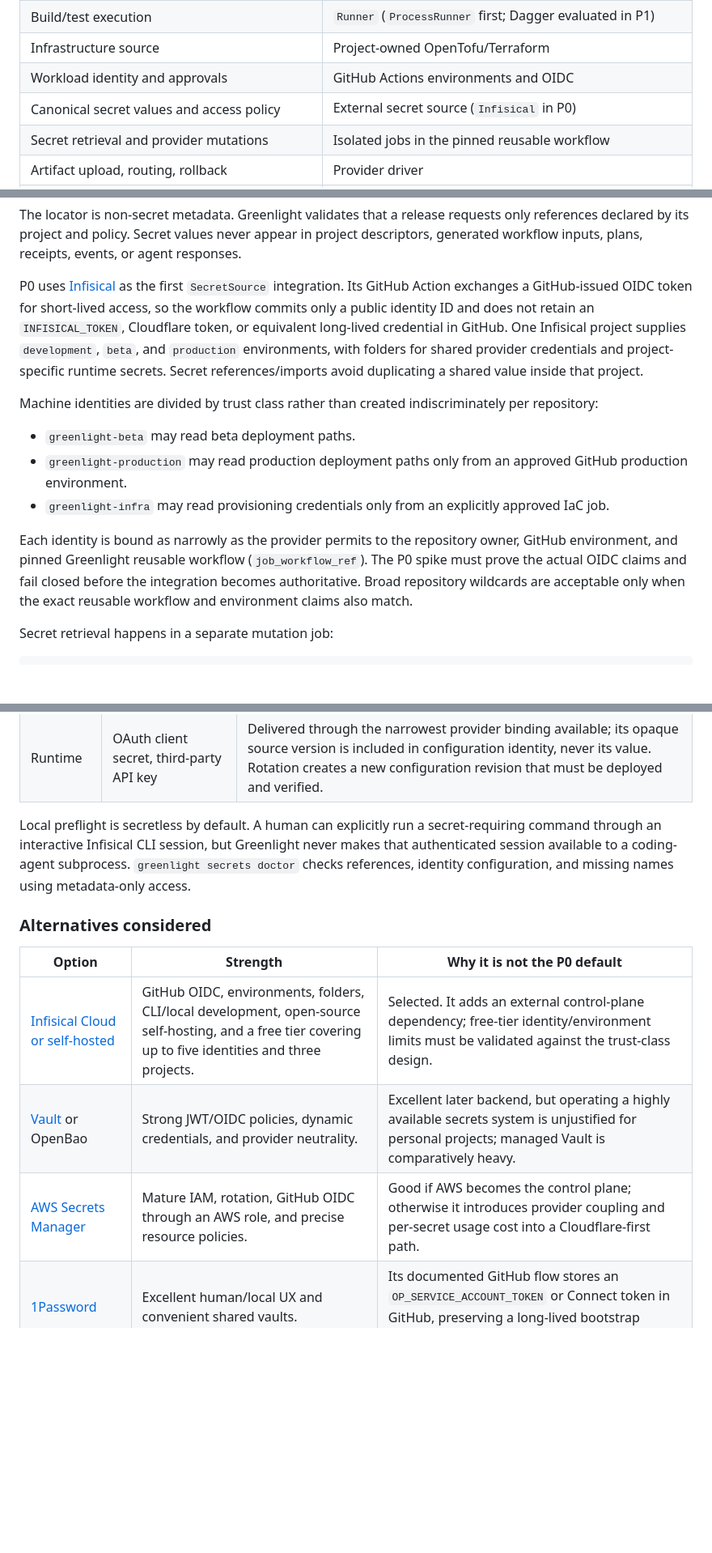
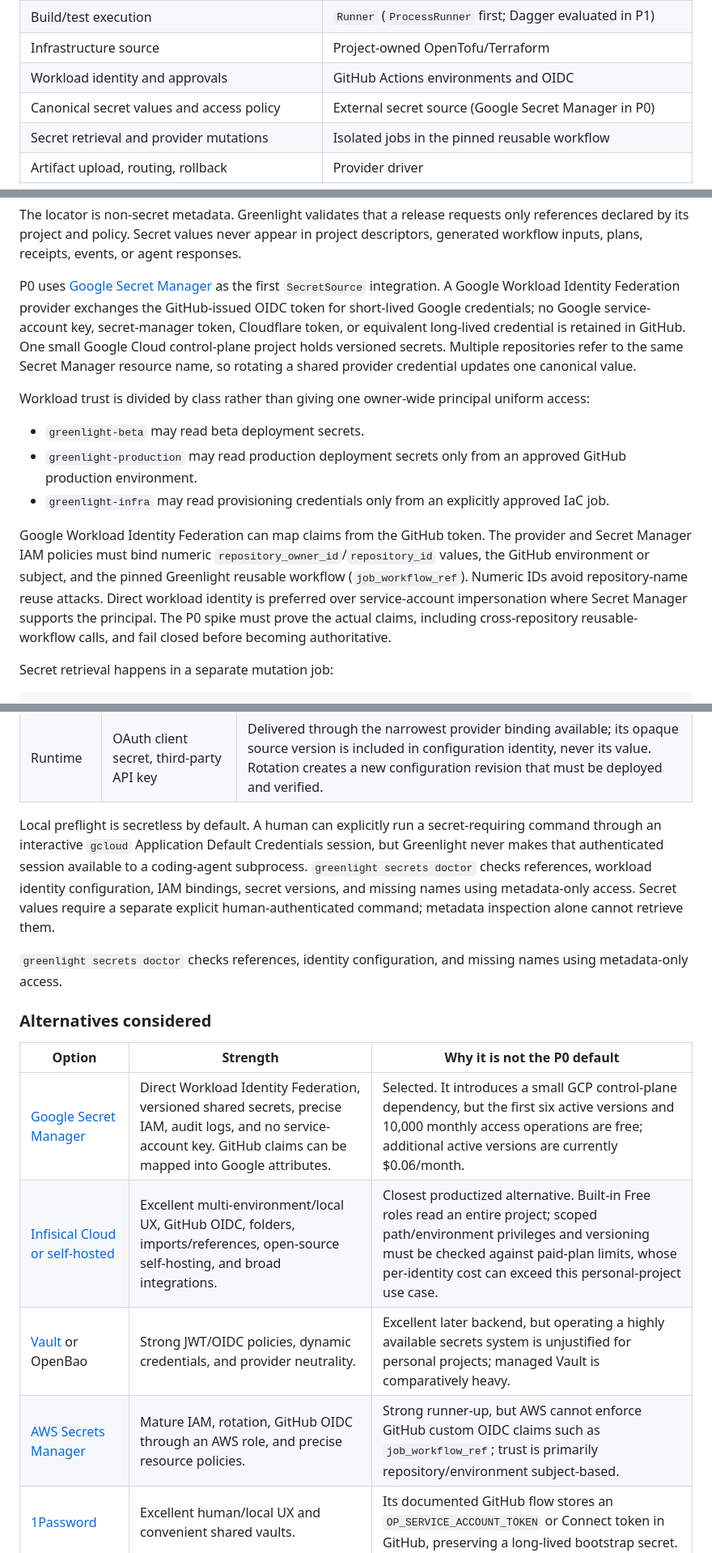
Before and after one commit to RTrentJones/Greenlight, a Markdown page: docs/greenlight-v3-design.md, 3 parts joined by grey strips. Shown at 81% size. Rendered like a GitHub page; blank space fills up the shorter version.

Commit message:
docs: select Google Secret Manager for P0

```diff
--- a/docs/greenlight-v3-design.md
+++ b/docs/greenlight-v3-design.md
@@ -187,7 +187,7 @@ Greenlight service in the release path.
 | Build/test execution | `Runner` (`ProcessRunner` first; Dagger evaluated in P1) |
 | Infrastructure source | Project-owned OpenTofu/Terraform |
 | Workload identity and approvals | GitHub Actions environments and OIDC |
-| Canonical secret values and access policy | External secret source (`Infisical` in P0) |
+| Canonical secret values and access policy | External secret source (Google Secret Manager in P0) |
 | Secret retrieval and provider mutations | Isolated jobs in the pinned reusable workflow |
 | Artifact upload, routing, rollback | Provider driver |
 | Gate result and promotion authorization | Greenlight receipt policy |
@@ -434,26 +434,27 @@ The locator is non-secret metadata. Greenlight validates that a release requests
 declared by its project and policy. Secret values never appear in project descriptors, generated
 workflow inputs, plans, receipts, events, or agent responses.
 
-P0 uses [Infisical](https://infisical.com/docs/integrations/cicd/githubactions) as the first
-`SecretSource` integration. Its GitHub Action exchanges a GitHub-issued OIDC token for short-lived
-access, so the workflow commits only a public identity ID and does not retain an
-`INFISICAL_TOKEN`, Cloudflare token, or equivalent long-lived credential in GitHub. One Infisical
-project supplies `development`, `beta`, and `production` environments, with folders for shared
-provider credentials and project-specific runtime secrets. Secret references/imports avoid
-duplicating a shared value inside that project.
+P0 uses [Google Secret Manager](https://cloud.google.com/secret-manager/docs/authentication) as the
+first `SecretSource` integration. A Google Workload Identity Federation provider exchanges the
+GitHub-issued OIDC token for short-lived Google credentials; no Google service-account key,
+secret-manager token, Cloudflare token, or equivalent long-lived credential is retained in GitHub.
+One small Google Cloud control-plane project holds versioned secrets. Multiple repositories refer
+to the same Secret Manager resource name, so rotating a shared provider credential updates one
+canonical value.
 
-Machine identities are divided by trust class rather than created indiscriminately per repository:
+Workload trust is divided by class rather than giving one owner-wide principal uniform access:
 
-- `greenlight-beta` may read beta deployment paths.
-- `greenlight-production` may read production deployment paths only from an approved GitHub
+- `greenlight-beta` may read beta deployment secrets.
+- `greenlight-production` may read production deployment secrets only from an approved GitHub
   production environment.
 - `greenlight-infra` may read provisioning credentials only from an explicitly approved IaC job.
 
-Each identity is bound as narrowly as the provider permits to the repository owner, GitHub
-environment, and pinned Greenlight reusable workflow (`job_workflow_ref`). The P0 spike must prove
-the actual OIDC claims and fail closed before the integration becomes authoritative. Broad
-repository wildcards are acceptable only when the exact reusable workflow and environment claims
-also match.
+Google Workload Identity Federation can map claims from the GitHub token. The provider and Secret
+Manager IAM policies must bind numeric `repository_owner_id`/`repository_id` values, the GitHub
+environment or subject, and the pinned Greenlight reusable workflow (`job_workflow_ref`). Numeric
+IDs avoid repository-name reuse attacks. Direct workload identity is preferred over service-account
+impersonation where Secret Manager supports the principal. The P0 spike must prove the actual claims,
+including cross-repository reusable-workflow calls, and fail closed before becoming authoritative.
 
 Secret retrieval happens in a separate mutation job:
 
@@ -476,17 +477,23 @@ Two secret classes have different release semantics:
 | Runtime | OAuth client secret, third-party API key | Delivered through the narrowest provider binding available; its opaque source version is included in configuration identity, never its value. Rotation creates a new configuration revision that must be deployed and verified. |
 
 Local preflight is secretless by default. A human can explicitly run a secret-requiring command
-through an interactive Infisical CLI session, but Greenlight never makes that authenticated session
-available to a coding-agent subprocess. `greenlight secrets doctor` checks references, identity
+through an interactive `gcloud` Application Default Credentials session, but Greenlight never makes
+that authenticated session available to a coding-agent subprocess. `greenlight secrets doctor`
+checks references, workload identity configuration, IAM bindings, secret versions, and missing names
+using metadata-only access. Secret values require a separate explicit human-authenticated command;
+metadata inspection alone cannot retrieve them.
+
+`greenlight secrets doctor` checks references, identity
 configuration, and missing names using metadata-only access.
 
 ### Alternatives considered
 
 | Option | Strength | Why it is not the P0 default |
 |---|---|---|
-| [Infisical Cloud or self-hosted](https://infisical.com/docs/documentation/platform/secrets-mgmt/overview) | GitHub OIDC, environments, folders, CLI/local development, open-source self-hosting, and a free tier covering up to five identities and three projects. | Selected. It adds an external control-plane dependency; free-tier identity/environment limits must be validated against the trust-class design. |
+| [Google Secret Manager](https://cloud.google.com/secret-manager/docs/authentication) | Direct Workload Identity Federation, versioned shared secrets, precise IAM, audit logs, and no service-account key. GitHub claims can be mapped into Google attributes. | Selected. It introduces a small GCP control-plane dependency, but the first six active versions and 10,000 monthly access operations are free; additional active versions are currently $0.06/month. |
+| [Infisical Cloud or self-hosted](https://infisical.com/docs/integrations/cicd/githubactions) | Excellent multi-environment/local UX, GitHub OIDC, folders, imports/references, open-source self-hosting, and broad integrations. | Closest productized alternative. Built-in Free roles read an entire project; scoped path/environment privileges and versioning must be checked against paid-plan limits, whose per-identity cost can exceed this personal-project use case. |
 | [Vault](https://developer.hashicorp.com/well-architected-framework/secure-systems/secure-applications/ci-cd-secrets/github-actions) or OpenBao | Strong JWT/OIDC policies, dynamic credentials, and provider neutrality. | Excellent later backend, but operating a highly available secrets system is unjustified for personal projects; managed Vault is comparatively heavy. |
-| [AWS Secrets Manager](https://docs.aws.amazon.com/secretsmanager/latest/userguide/retrieving-secrets_github.html) | Mature IAM, rotation, GitHub OIDC through an AWS role, and precise resource policies. | Good if AWS becomes the control plane; otherwise it introduces provider coupling and per-secret usage cost into a Cloudflare-first path. |
+| [AWS Secrets Manager](https://docs.aws.amazon.com/secretsmanager/latest/userguide/retrieving-secrets_github.html) | Mature IAM, rotation, GitHub OIDC through an AWS role, and precise resource policies. | Strong runner-up, but AWS cannot enforce GitHub custom OIDC claims such as `job_workflow_ref`; trust is primarily repository/environment subject-based. |
 | [1Password](https://developer.1password.com/docs/ci-cd/github-actions/) | Excellent human/local UX and convenient shared vaults. | Its documented GitHub flow stores an `OP_SERVICE_ACCOUNT_TOKEN` or Connect token in GitHub, preserving a long-lived bootstrap secret. |
 | [Bitwarden Secrets Manager](https://bitwarden.com/help/access-tokens/) | Familiar UX, projects, machine accounts, CLI, and self-hosting. | Its GitHub integration similarly begins with a stored `BWS_ACCESS_TOKEN`. |
 | [Doppler](https://docs.doppler.com/docs/github-actions) | Polished environment/config model and broad sync integrations. | Standard CI delivery relies on a long-lived `DOPPLER_TOKEN` or syncs values back into GitHub. |
```
Also changed, not shown: other parts of docs/greenlight-v3-design.md (+25 -20 lines).
